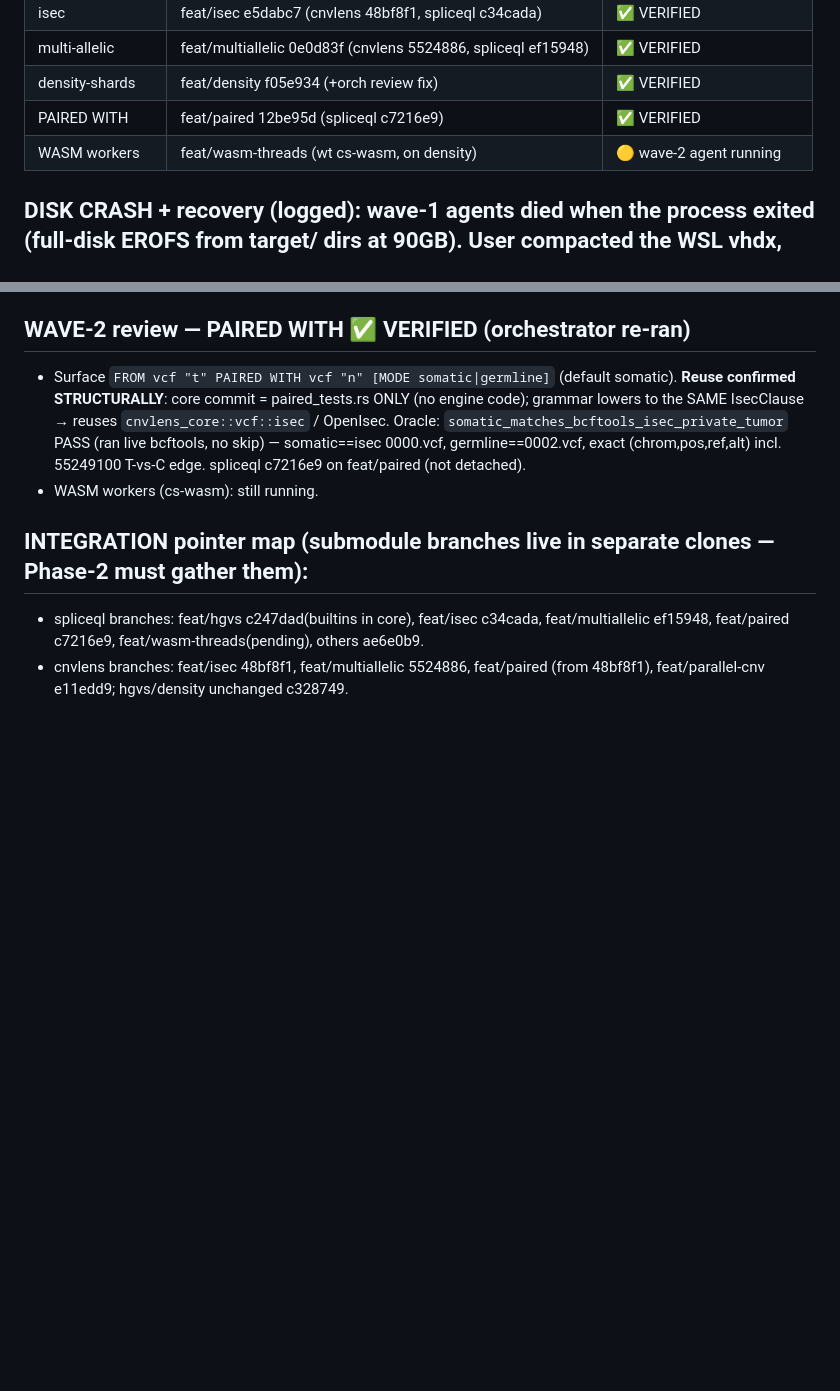
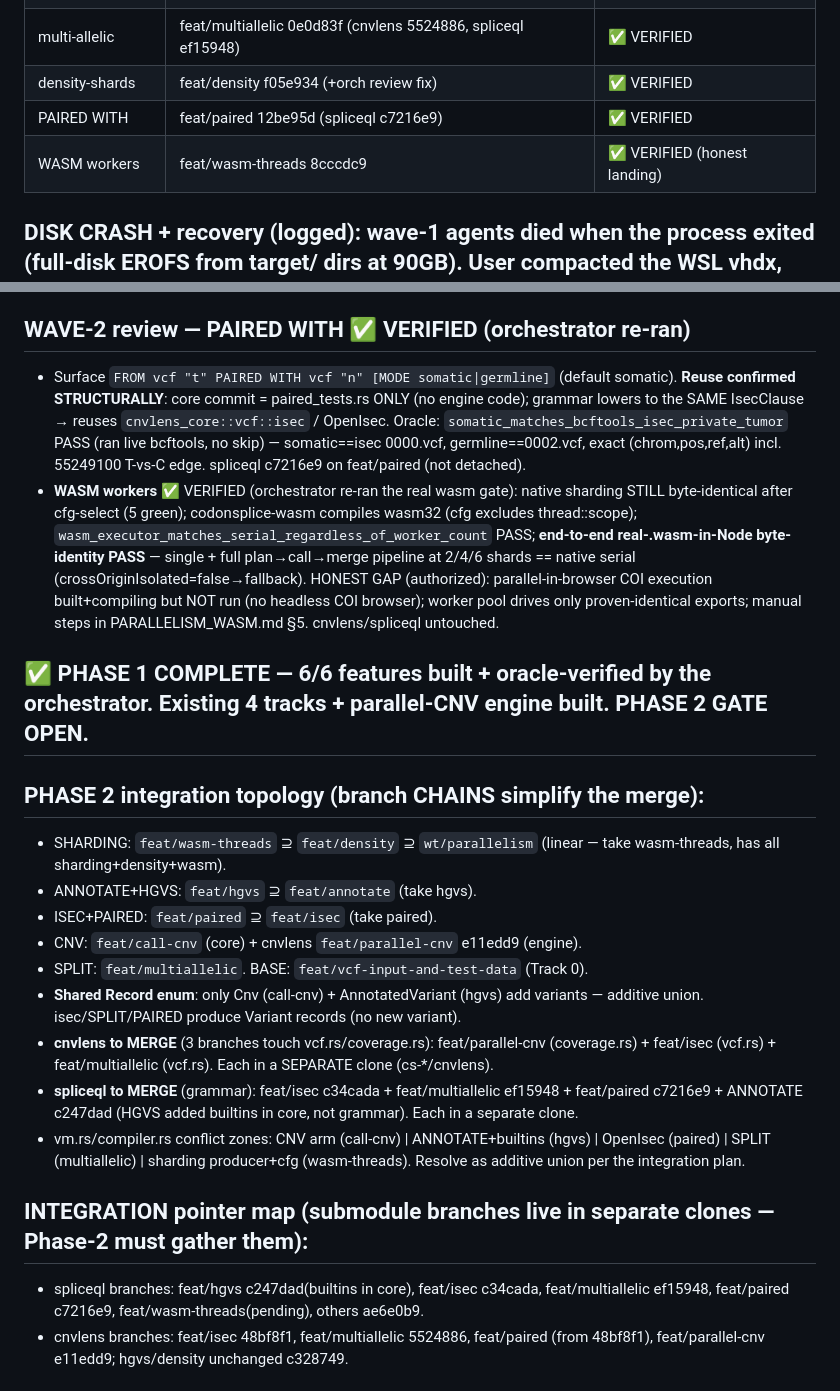
Before and after one commit to Pogo-Bash/codonsplice, a Markdown page: COORDINATION_LOG.md, 2 parts joined by grey strips. Rendered like a GitHub page; blank space fills up the shorter version.

Commit message:
log: WASM verified (real .wasm byte-identity); PHASE 1 COMPLETE 6/6; Phase-2 topology + gather recipe

```diff
--- a/COORDINATION_LOG.md
+++ b/COORDINATION_LOG.md
@@ -157,7 +157,7 @@ Record enum already gains Cnv (T3) + AnnotatedVariant (T1). HGVS extends Annotat
 | multi-allelic | feat/multiallelic 0e0d83f (cnvlens 5524886, spliceql ef15948) | ✅ VERIFIED |
 | density-shards | feat/density f05e934 (+orch review fix) | ✅ VERIFIED |
 | PAIRED WITH | feat/paired 12be95d (spliceql c7216e9) | ✅ VERIFIED |
-| WASM workers | feat/wasm-threads (wt cs-wasm, on density) | 🟡 wave-2 agent running |
+| WASM workers | feat/wasm-threads 8cccdc9 | ✅ VERIFIED (honest landing) |
 
 ## DISK CRASH + recovery (logged): wave-1 agents died when the process exited (full-disk EROFS from target/ dirs at 90GB). User compacted the WSL vhdx, hand-committed all 4 wave-1 features on their feat/<name> branches with submodules branched (not detached) + pointers set. Disk now 889G free. Lesson reinforced: worktree target/ dirs are the disk risk — freed all 4 wave-1 targets after review.
 
@@ -169,7 +169,20 @@ Record enum already gains Cnv (T3) + AnnotatedVariant (T1). HGVS extends Annotat
 
 ## WAVE-2 review — PAIRED WITH ✅ VERIFIED (orchestrator re-ran)
 - Surface `FROM vcf "t" PAIRED WITH vcf "n" [MODE somatic|germline]` (default somatic). **Reuse confirmed STRUCTURALLY**: core commit = paired_tests.rs ONLY (no engine code); grammar lowers to the SAME IsecClause → reuses `cnvlens_core::vcf::isec` / OpenIsec. Oracle: `somatic_matches_bcftools_isec_private_tumor` PASS (ran live bcftools, no skip) — somatic==isec 0000.vcf, germline==0002.vcf, exact (chrom,pos,ref,alt) incl. 55249100 T-vs-C edge. spliceql c7216e9 on feat/paired (not detached).
-- WASM workers (cs-wasm): still running.
+- **WASM workers** ✅ VERIFIED (orchestrator re-ran the real wasm gate): native sharding STILL byte-identical after cfg-select (5 green); codonsplice-wasm compiles wasm32 (cfg excludes thread::scope); `wasm_executor_matches_serial_regardless_of_worker_count` PASS; **end-to-end real-.wasm-in-Node byte-identity PASS** — single + full plan→call→merge pipeline at 2/4/6 shards == native serial (crossOriginIsolated=false→fallback). HONEST GAP (authorized): parallel-in-browser COI execution built+compiling but NOT run (no headless COI browser); worker pool drives only proven-identical exports; manual steps in PARALLELISM_WASM.md §5. cnvlens/spliceql untouched.
+
+## ✅ PHASE 1 COMPLETE — 6/6 features built + oracle-verified by the orchestrator. Existing 4 tracks + parallel-CNV engine built. **PHASE 2 GATE OPEN.**
+
+## PHASE 2 integration topology (branch CHAINS simplify the merge):
+- SHARDING: `feat/wasm-threads` ⊇ `feat/density` ⊇ `wt/parallelism` (linear — take wasm-threads, has all sharding+density+wasm).
+- ANNOTATE+HGVS: `feat/hgvs` ⊇ `feat/annotate` (take hgvs).
+- ISEC+PAIRED: `feat/paired` ⊇ `feat/isec` (take paired).
+- CNV: `feat/call-cnv` (core) + cnvlens `feat/parallel-cnv` e11edd9 (engine).
+- SPLIT: `feat/multiallelic`. BASE: `feat/vcf-input-and-test-data` (Track 0).
+- **Shared Record enum**: only Cnv (call-cnv) + AnnotatedVariant (hgvs) add variants — additive union. isec/SPLIT/PAIRED produce Variant records (no new variant).
+- **cnvlens to MERGE** (3 branches touch vcf.rs/coverage.rs): feat/parallel-cnv (coverage.rs) + feat/isec (vcf.rs) + feat/multiallelic (vcf.rs). Each in a SEPARATE clone (cs-*/cnvlens).
+- **spliceql to MERGE** (grammar): feat/isec c34cada + feat/multiallelic ef15948 + feat/paired c7216e9 + ANNOTATE c247dad (HGVS added builtins in core, not grammar). Each in a separate clone.
+- vm.rs/compiler.rs conflict zones: CNV arm (call-cnv) | ANNOTATE+builtins (hgvs) | OpenIsec (paired) | SPLIT (multiallelic) | sharding producer+cfg (wasm-threads). Resolve as additive union per the integration plan.
 
 ## INTEGRATION pointer map (submodule branches live in separate clones — Phase-2 must gather them):
 - spliceql branches: feat/hgvs c247dad(builtins in core), feat/isec c34cada, feat/multiallelic ef15948, feat/paired c7216e9, feat/wasm-threads(pending), others ae6e0b9.
```
